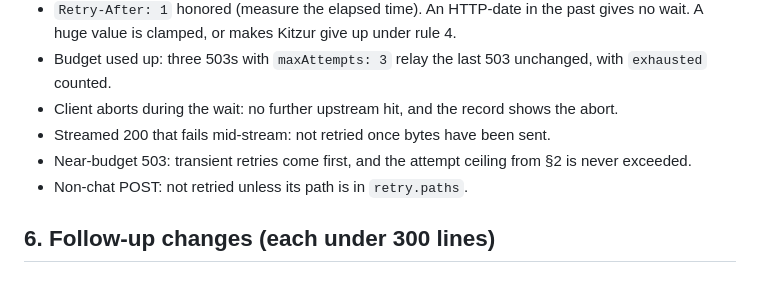
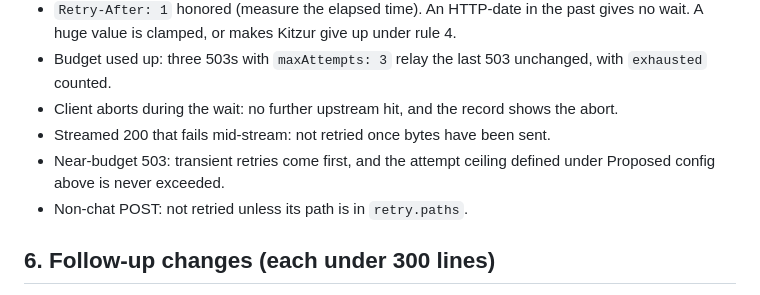
Before and after one commit to lemun/kitzur, a Markdown page: docs/proposals/upstream-retry.md, the part around the change. Drawn GitHub-style.

Commit message:
kitzur: docs/proposals/upstream-retry.md line 64 has a dangling section-sign reference that turns the spec-references test red on main
Root cause: docs/proposals/upstream-retry.md:64 referred to '§2', a
section-sign reference the spec-references test forbids. Reworded to
'the attempt ceiling defined under Proposed config above' (section 2's
actual heading is 'Proposed config'; there is no 'Retry limits'
heading). One line changed, nothing else.

```diff
--- a/docs/proposals/upstream-retry.md
+++ b/docs/proposals/upstream-retry.md
@@ -61,7 +61,7 @@ Use the fake upstreams in `test/proxy/harness.ts` (`fakeUpstream`, `jsonRes`, `s
 - Budget used up: three 503s with `maxAttempts: 3` relay the last 503 unchanged, with `exhausted` counted.
 - Client aborts during the wait: no further upstream hit, and the record shows the abort.
 - Streamed 200 that fails mid-stream: not retried once bytes have been sent.
-- Near-budget 503: transient retries come first, and the attempt ceiling from §2 is never exceeded.
+- Near-budget 503: transient retries come first, and the attempt ceiling defined under Proposed config above is never exceeded.
 - Non-chat POST: not retried unless its path is in `retry.paths`.
 
 ## 6. Follow-up changes (each under 300 lines)
```
